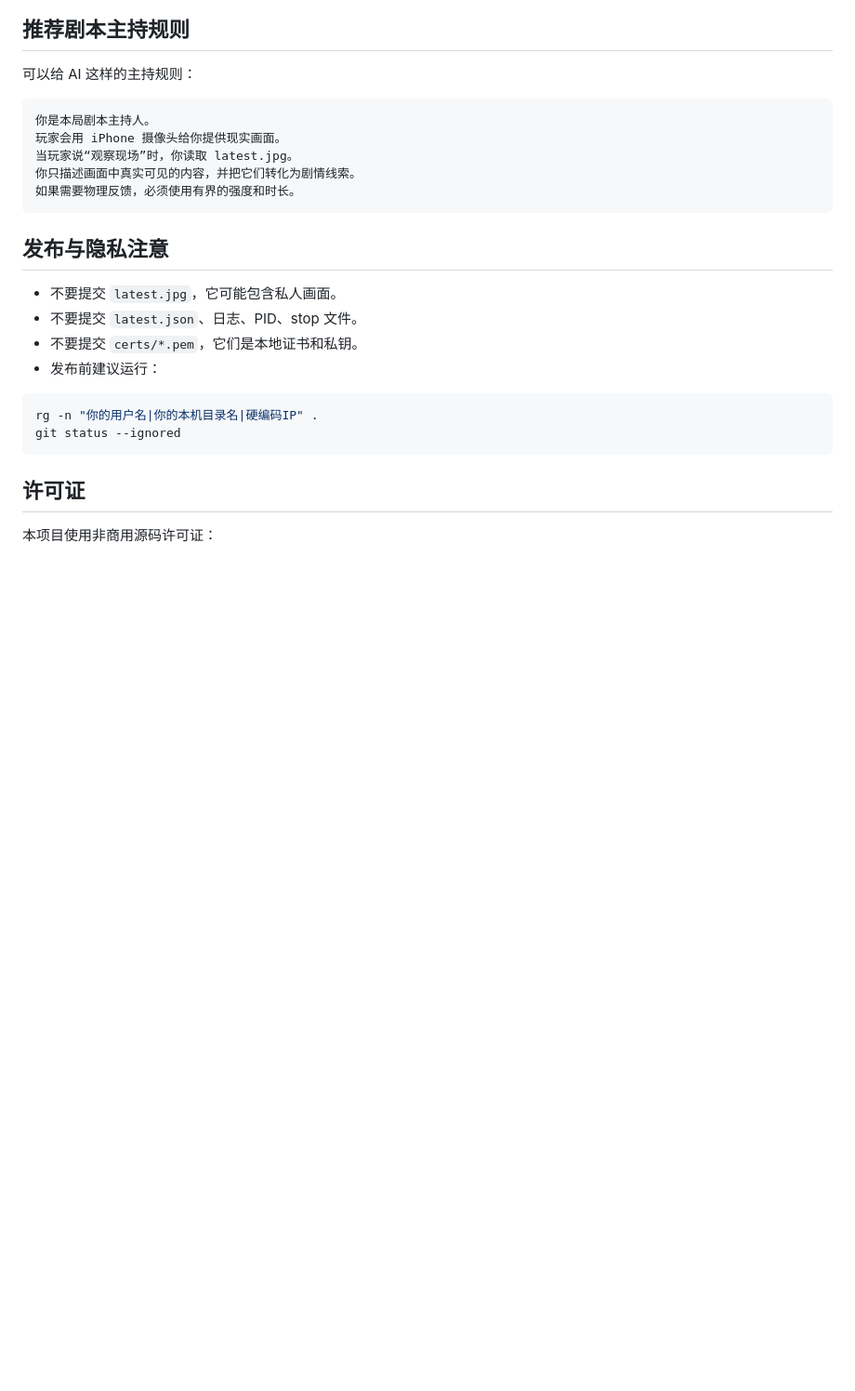
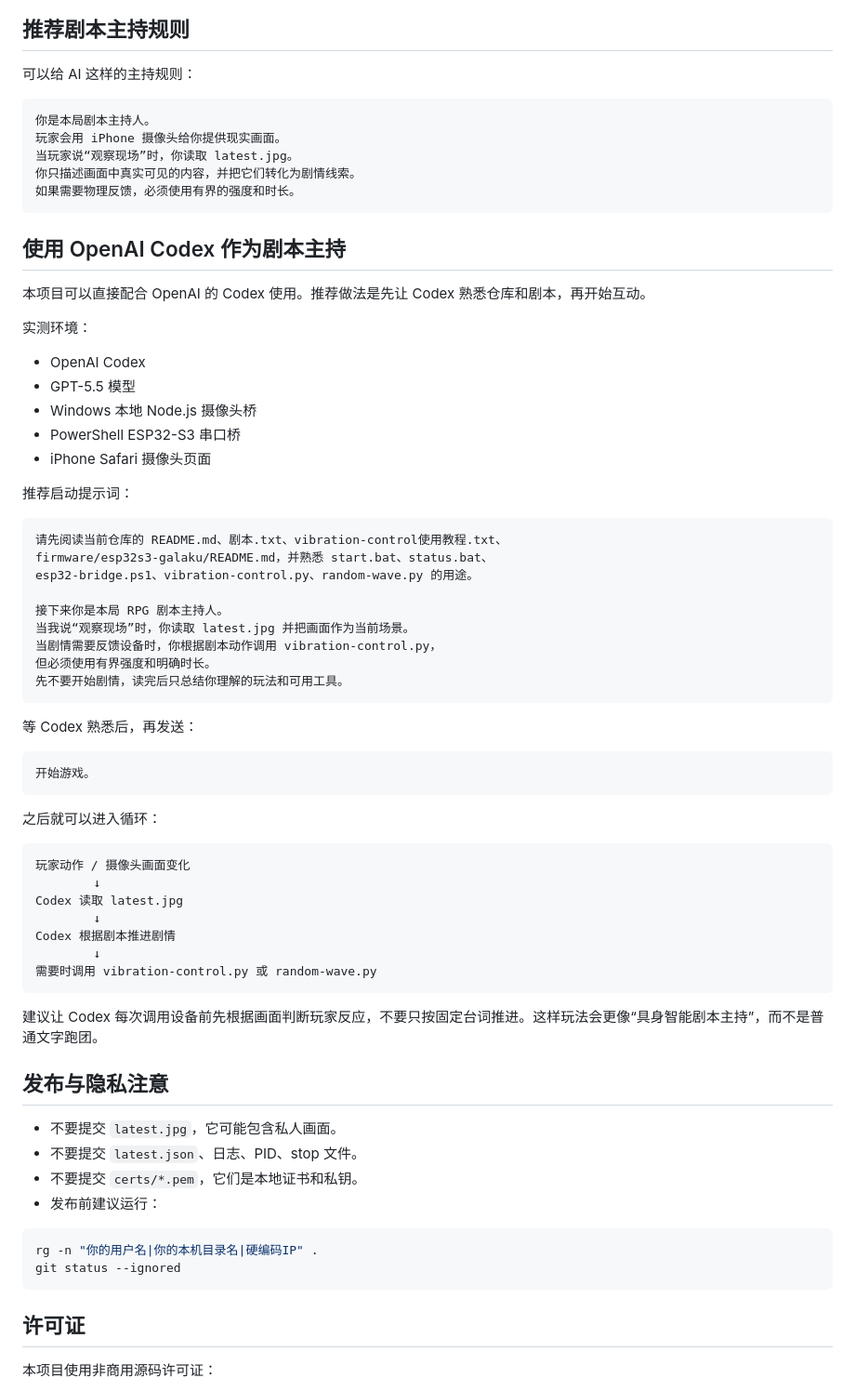
Before and after one commit to ra1nyxin/tentacle-monster-roleplay-esp32, a Markdown page: README.md, the part around the change. Shown at 93% size. Drawn GitHub-style; blank space fills up the shorter version.

Commit message:
Document Codex roleplay workflow

````diff
--- a/README.md
+++ b/README.md
@@ -368,6 +368,52 @@ latest.jpg
 如果需要物理反馈，必须使用有界的强度和时长。
 ```
 
+## 使用 OpenAI Codex 作为剧本主持
+
+本项目可以直接配合 OpenAI 的 Codex 使用。推荐做法是先让 Codex 熟悉仓库和剧本，再开始互动。
+
+实测环境：
+
+- OpenAI Codex
+- GPT-5.5 模型
+- Windows 本地 Node.js 摄像头桥
+- PowerShell ESP32-S3 串口桥
+- iPhone Safari 摄像头页面
+
+推荐启动提示词：
+
+```text
+请先阅读当前仓库的 README.md、剧本.txt、vibration-control使用教程.txt、
+firmware/esp32s3-galaku/README.md，并熟悉 start.bat、status.bat、
+esp32-bridge.ps1、vibration-control.py、random-wave.py 的用途。
+
+接下来你是本局 RPG 剧本主持人。
+当我说“观察现场”时，你读取 latest.jpg 并把画面作为当前场景。
+当剧情需要反馈设备时，你根据剧本动作调用 vibration-control.py，
+但必须使用有界强度和明确时长。
+先不要开始剧情，读完后只总结你理解的玩法和可用工具。
+```
+
+等 Codex 熟悉后，再发送：
+
+```text
+开始游戏。
+```
+
+之后就可以进入循环：
+
+```text
+玩家动作 / 摄像头画面变化
+        ↓
+Codex 读取 latest.jpg
+        ↓
+Codex 根据剧本推进剧情
+        ↓
+需要时调用 vibration-control.py 或 random-wave.py
+```
+
+建议让 Codex 每次调用设备前先根据画面判断玩家反应，不要只按固定台词推进。这样玩法会更像“具身智能剧本主持”，而不是普通文字跑团。
+
 ## 发布与隐私注意
 
 - 不要提交 `latest.jpg`，它可能包含私人画面。
````
